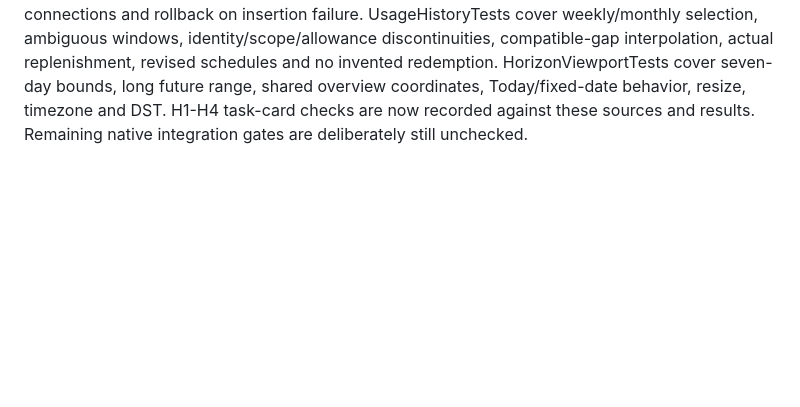
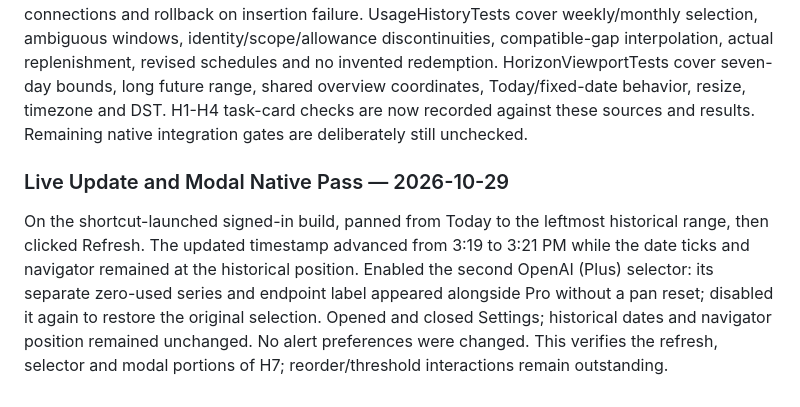
Before and after one commit to lancelarsen/AI-Token-Scrooge, a Markdown page: docs/verification.md, the part around the change. GitHub-like rendering; blank space fills up the shorter version.

Commit message:
Verify history position survives refresh selections and settings

```diff
--- a/docs/verification.md
+++ b/docs/verification.md
@@ -340,3 +340,7 @@ Updated the existing OneDrive Desktop `AI Token Scrooge.lnk` from `settings-pane
 ### Data and Viewport Acceptance Audit — 2026-10-29
 
 Fresh `dotnet test AIResetRadar.slnx --nologo --no-restore` completed: 285 passed, zero failed (105 Core, 180 Infrastructure). Two existing xUnit2031 style warnings remain in HistoryDemoTests. Reviewed LocalStore.History's inclusive chronological SQL, cancellation/gate cleanup, preceding-record handling and retention writes; accepted initial history shares the monitoring-state transaction. HistoryPersistenceTests exercise 10,005 records, sub-millisecond bounds, account isolation, reopen, duplicate timestamps, corrupt rows, cancellation, retention/removal, rejected connections and rollback on insertion failure. UsageHistoryTests cover weekly/monthly selection, ambiguous windows, identity/scope/allowance discontinuities, compatible-gap interpolation, actual replenishment, revised schedules and no invented redemption. HorizonViewportTests cover seven-day bounds, long future range, shared overview coordinates, Today/fixed-date behavior, resize, timezone and DST. H1-H4 task-card checks are now recorded against these sources and results. Remaining native integration gates are deliberately still unchecked.
+
+### Live Update and Modal Native Pass — 2026-10-29
+
+On the shortcut-launched signed-in build, panned from Today to the leftmost historical range, then clicked Refresh. The updated timestamp advanced from 3:19 to 3:21 PM while the date ticks and navigator remained at the historical position. Enabled the second OpenAI (Plus) selector: its separate zero-used series and endpoint label appeared alongside Pro without a pan reset; disabled it again to restore the original selection. Opened and closed Settings; historical dates and navigator position remained unchanged. No alert preferences were changed. This verifies the refresh, selector and modal portions of H7; reorder/threshold interactions remain outstanding.
```
Also changed, not shown: tasks/history-todo.md (line endings or trailing spaces).
